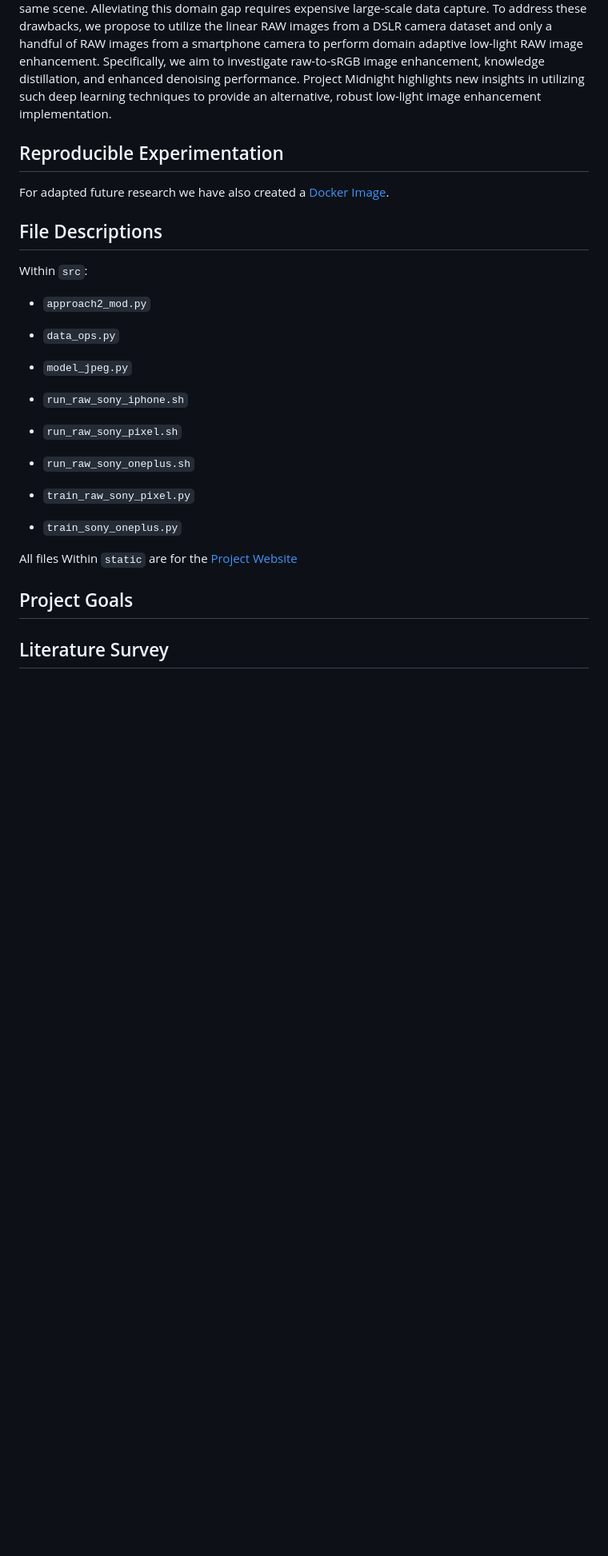
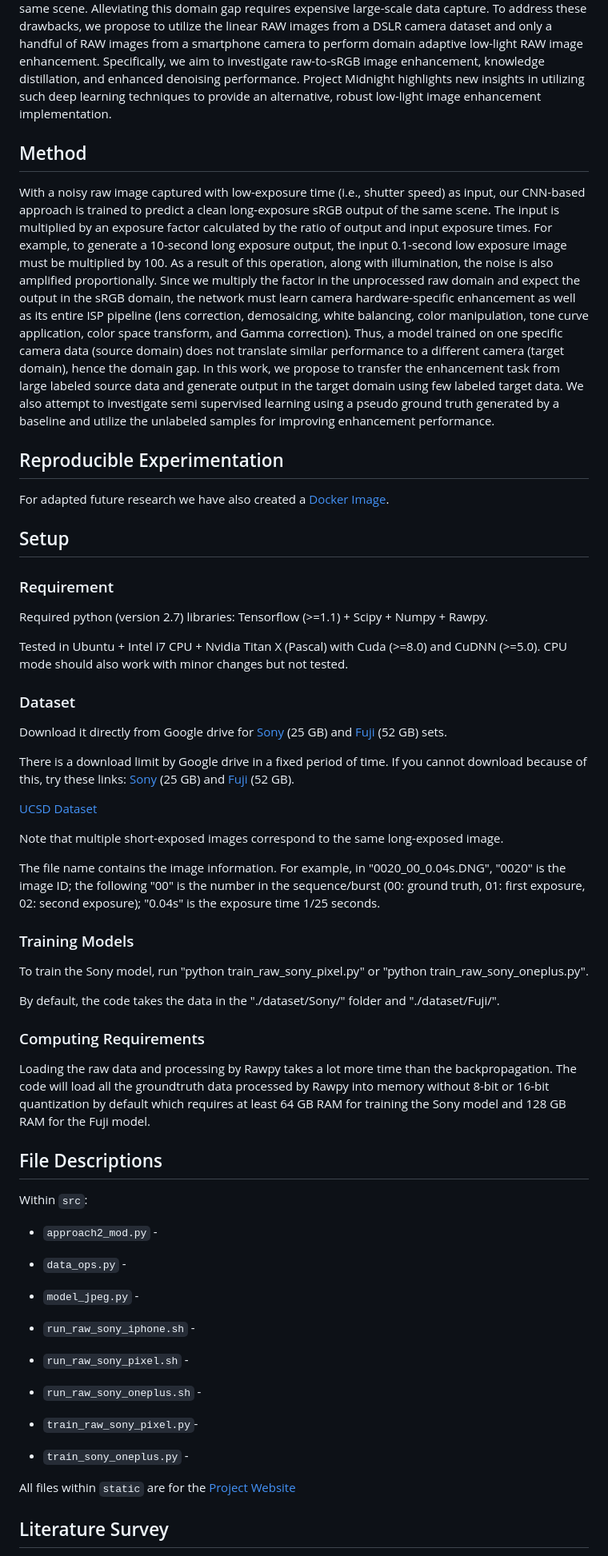
Before and after one commit to vishal-vinod/project-midnight, a Markdown page: README.md, the part around one of its changes. Shown at 80% size. Drawn GitHub-style; blank space fills up the shorter version.

Commit message:
steps to run project midnight

```diff
--- a/README.md
+++ b/README.md
@@ -10,32 +10,58 @@
 ## Abstract
 Low-light imaging is a challenging task because of severe noise and low illumination resulting from short-exposure times. Smartphone cameras in particular are low-cost and have higher degradation under darkened environments, with different cameras producing significantly varying images for the same scene. Alleviating this domain gap requires expensive large-scale data capture. To address these drawbacks, we propose to utilize the linear RAW images from a DSLR camera dataset and only a handful of RAW images from a smartphone camera to perform domain adaptive low-light RAW image enhancement. Specifically, we aim to investigate raw-to-sRGB image enhancement, knowledge distillation, and enhanced denoising performance. Project Midnight highlights new insights in utilizing such deep learning techniques to provide an alternative, robust low-light image enhancement implementation.
 
+## Method
+With a noisy raw image captured with low-exposure time (i.e., shutter speed) as input, our CNN-based approach is trained to predict a clean long-exposure sRGB output of the same scene. The input is multiplied by an exposure factor calculated by the ratio of output and input exposure times. For example, to generate a 10-second long exposure output, the input 0.1-second low exposure image must be multiplied by 100. As a result of this operation, along with illumination, the noise is also amplified proportionally. Since we multiply the factor in the unprocessed raw domain and expect the output in the sRGB domain, the network must learn camera hardware-specific enhancement as well as its entire ISP pipeline (lens correction, demosaicing, white balancing, color manipulation, tone curve application, color space transform, and Gamma correction). Thus, a model trained on one specific camera data (source domain) does not translate similar performance to a different camera (target domain), hence the domain gap. In this work, we propose to transfer the enhancement task from large labeled source data and generate output in the target domain using few labeled target data. We also attempt to investigate semi supervised learning using a pseudo ground truth generated by a baseline and utilize the unlabeled samples for improving enhancement performance.
 
 ## Reproducible Experimentation
 For adapted future research we have also created a [Docker Image](https://hub.docker.com/r/vvinodhub/midnight).
 
+## Setup
+
+### Requirement
+Required python (version 2.7) libraries: Tensorflow (>=1.1) + Scipy + Numpy + Rawpy.
+
+Tested in Ubuntu + Intel i7 CPU + Nvidia Titan X (Pascal) with Cuda (>=8.0) and CuDNN (>=5.0). CPU mode should also work with minor changes but not tested.
+
+### Dataset
+
+Download it directly from Google drive for [Sony](https://storage.googleapis.com/isl-datasets/SID/Sony.zip) (25 GB)  and [Fuji](https://storage.googleapis.com/isl-datasets/SID/Fuji.zip) (52 GB) sets.
+
+There is a download limit by Google drive in a fixed period of time. If you cannot download because of this, try these links: [Sony](https://drive.google.com/open?id=1G6VruemZtpOyHjOC5N8Ww3ftVXOydSXx) (25 GB)  and [Fuji](https://drive.google.com/open?id=1C7GeZ3Y23k1B8reRL79SqnZbRBc4uizH) (52 GB).
+
+[UCSD Dataset](https://drive.google.com/drive/folders/1tRrv0ptKCt3Z_tu2sNJ2eliIYG61tohX?usp=sharing)
+
+Note that multiple short-exposed images correspond to the same long-exposed image.
+
+The file name contains the image information. For example, in "0020_00_0.04s.DNG", "0020" is the image ID; the following "00" is the number in the sequence/burst (00: ground truth, 01: first exposure, 02: second exposure); "0.04s" is the exposure time 1/25 seconds.
+
+### Training Models
+To train the Sony model, run "python train_raw_sony_pixel.py" or "python train_raw_sony_oneplus.py".
+
+By default, the code takes the data in the "./dataset/Sony/" folder and "./dataset/Fuji/".
+
+### Computing Requirements
+Loading the raw data and processing by Rawpy takes a lot more time than the backpropagation. The code will load all the groundtruth data processed by Rawpy into memory without 8-bit or 16-bit quantization by default which requires at least 64 GB RAM for training the Sony model and 128 GB RAM for the Fuji model.
+
 ## File Descriptions
 Within `src`:
-* `approach2_mod.py`
+* `approach2_mod.py` -
 
-* `data_ops.py`
+* `data_ops.py` -
 
-* `model_jpeg.py`
+* `model_jpeg.py` -
 
-* `run_raw_sony_iphone.sh`
+* `run_raw_sony_iphone.sh` -
 
-* `run_raw_sony_pixel.sh`
+* `run_raw_sony_pixel.sh` -
 
-* `run_raw_sony_oneplus.sh`
+* `run_raw_sony_oneplus.sh` -
 
-* `train_raw_sony_pixel.py`
+* `train_raw_sony_pixel.py`-
 
-* `train_sony_oneplus.py`
+* `train_sony_oneplus.py` -
 
-All files Within `static` are for the [Project Website](https://vishal-vinod.github.io/project-midnight/)
-
-## Project Goals
-
+All files within `static` are for the [Project Website](https://vishal-vinod.github.io/project-midnight/)
 
 ## Literature Survey
 Our preliminary study to validate our findings will be to explore the current state-of-the-art RAW low-light image enhancement techniques and the available datasets. Low-light image enhancement has received significant attention from the computational photography literature, yet only recently has there been branches of research investigating RAW camera sensor data for this task. Further, there have been very few works that investigate cross-camera image enhancement or camera-agnostic denoising techniques. We provide a brief overview of previous work that we explored during our literature survey to potentially fine-tune our research goals:
```
Also changed, not shown: other parts of README.md (+1 -2 lines).
